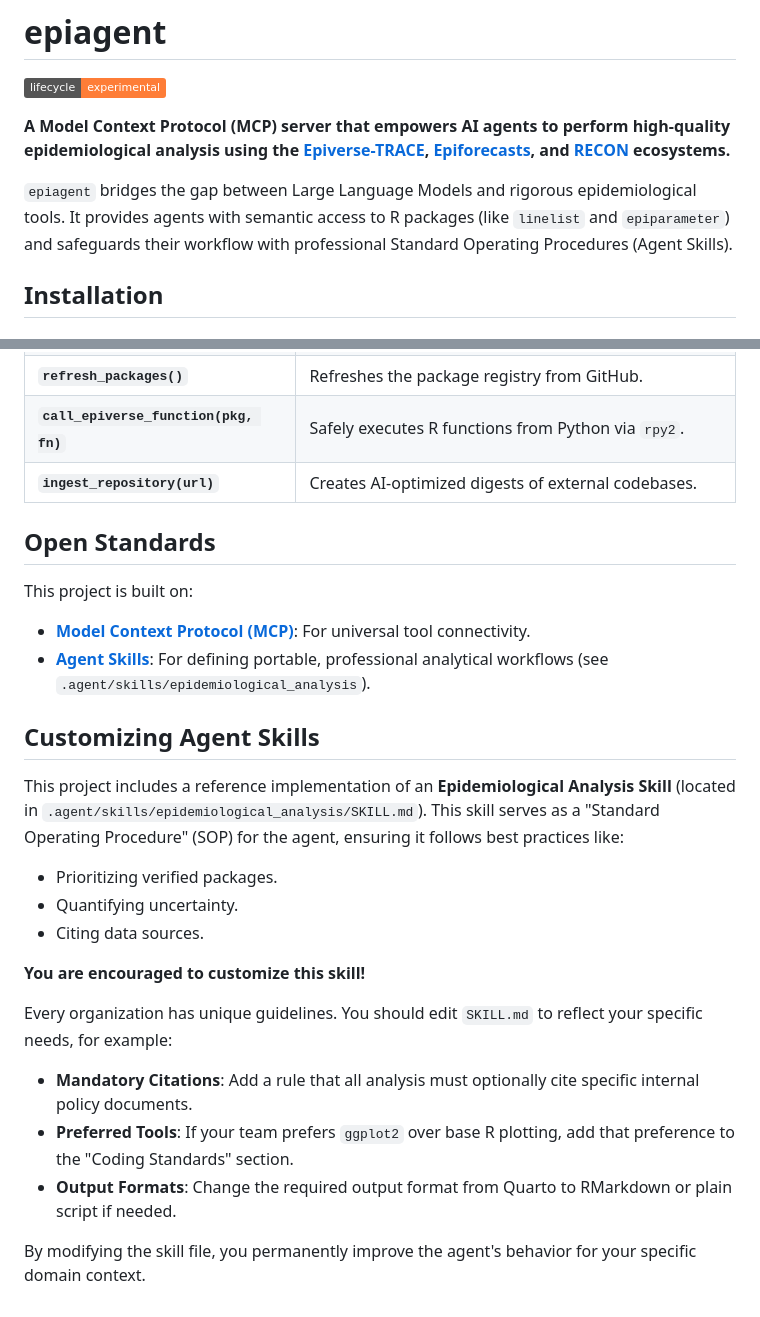
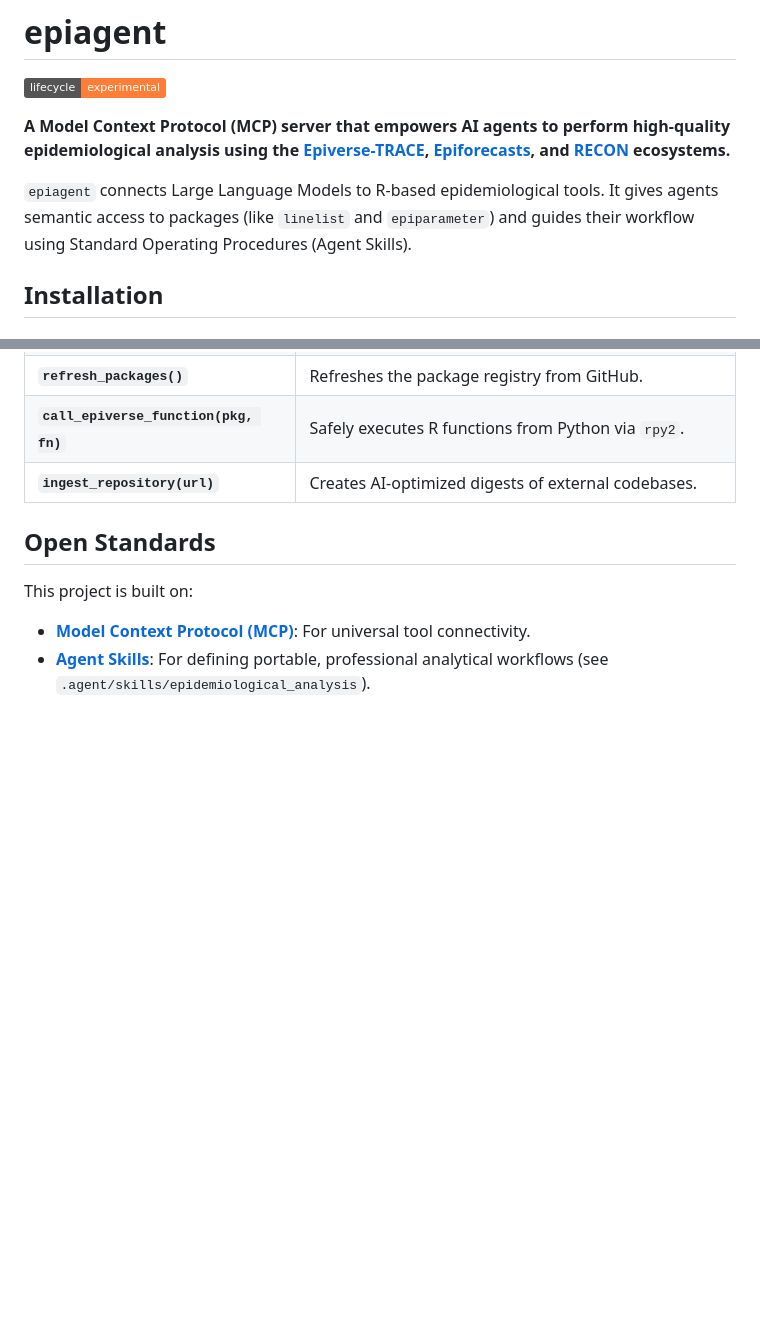
Before and after one commit to bquilty25/epiagent, a Markdown page: README.md, 2 parts joined by grey strips. Rendered like a GitHub page; badges without logos; blank space fills up the shorter version.

Commit message:
Tone down promotional language in README

```diff
--- a/README.md
+++ b/README.md
@@ -5,7 +5,7 @@
 
 **A Model Context Protocol (MCP) server that empowers AI agents to perform high-quality epidemiological analysis using the [Epiverse-TRACE](https://epiverse-trace.github.io/), [Epiforecasts](https://epiforecasts.io/), and [RECON](https://www.repidemicsconsortium.org/) ecosystems.**
 
-`epiagent` bridges the gap between Large Language Models and rigorous epidemiological tools. It provides agents with semantic access to R packages (like `linelist` and `epiparameter`) and safeguards their workflow with professional Standard Operating Procedures (Agent Skills).
+`epiagent` connects Large Language Models to R-based epidemiological tools. It gives agents semantic access to packages (like `linelist` and `epiparameter`) and guides their workflow using Standard Operating Procedures (Agent Skills).
 
 ## Installation
 
@@ -80,19 +80,3 @@ To use `epiagent` while working in *another* analysis repository, configure that
 This project is built on:
 *   **[Model Context Protocol (MCP)](https://modelcontextprotocol.io/)**: For universal tool connectivity.
 *   **[Agent Skills](https://agentskills.io)**: For defining portable, professional analytical workflows (see `.agent/skills/epidemiological_analysis`).
-
-## Customizing Agent Skills
-
-This project includes a reference implementation of an **Epidemiological Analysis Skill** (located in `.agent/skills/epidemiological_analysis/SKILL.md`). This skill serves as a "Standard Operating Procedure" (SOP) for the agent, ensuring it follows best practices like:
-*   Prioritizing verified packages.
-*   Quantifying uncertainty.
-*   Citing data sources.
-
-**You are encouraged to customize this skill!**
-
-Every organization has unique guidelines. You should edit `SKILL.md` to reflect your specific needs, for example:
-*   **Mandatory Citations**: Add a rule that all analysis must optionally cite specific internal policy documents.
-*   **Preferred Tools**: If your team prefers `ggplot2` over base R plotting, add that preference to the "Coding Standards" section.
-*   **Output Formats**: Change the required output format from Quarto to RMarkdown or plain script if needed.
-
-By modifying the skill file, you permanently improve the agent's behavior for your specific domain context.
```
